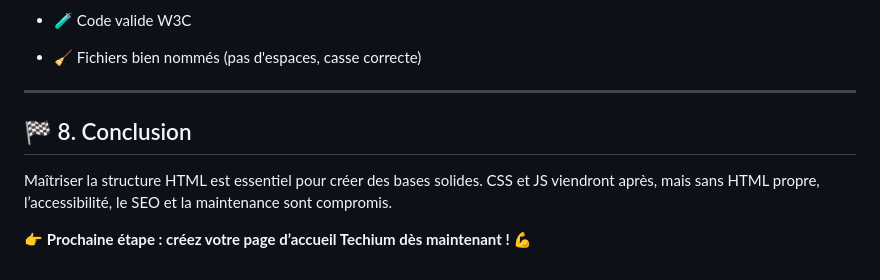
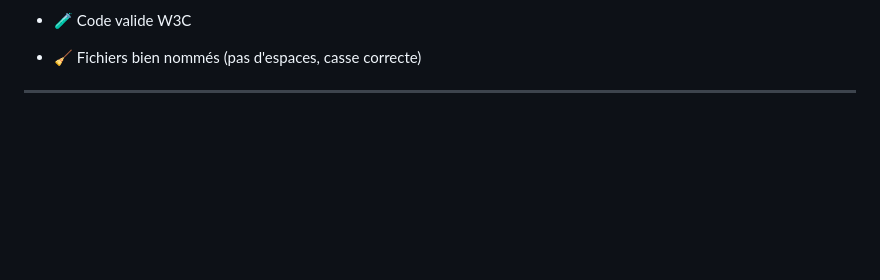
Before and after one commit to BenoitMain/holbertonschool-web_front_end, a Markdown page: html_advanced/README.md, the part around the change. GitHub-like rendering; blank space fills up the shorter version.

Commit message:
Remove conclusion section from README.md

```diff
--- a/html_advanced/README.md
+++ b/html_advanced/README.md
@@ -148,9 +148,3 @@ Bienvenue ! Dans ce projet, vous allez apprendre à **utiliser les balises HTML
 * 🧹 Fichiers bien nommés (pas d'espaces, casse correcte)
 
 ---
-
-## 🏁 8. Conclusion
-
-Maîtriser la structure HTML est essentiel pour créer des bases solides. CSS et JS viendront après, mais sans HTML propre, l’accessibilité, le SEO et la maintenance sont compromis.
-
-👉 **Prochaine étape : créez votre page d’accueil Techium dès maintenant !** 💪
```
